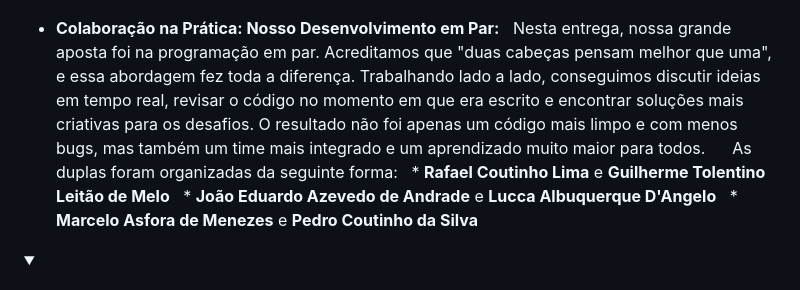
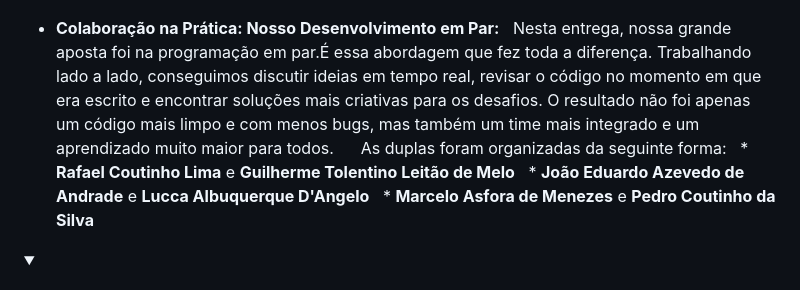
Before and after one commit to LuccaDangelo/RachAi, a Markdown page: README.md, the part around the change. Rendered like a GitHub page; folded sections open.

```diff
--- a/README.md
+++ b/README.md
@@ -65,7 +65,7 @@ Foi desenvolvido um protótipo de baixa fidelidade para visualizar os fluxos de
   ![Bug Tracker](assets/Issues_bugtracker.png)
 
 - **Colaboração na Prática: Nosso Desenvolvimento em Par:**
-  Nesta entrega, nossa grande aposta foi na programação em par. Acreditamos que "duas cabeças pensam melhor que uma", e essa abordagem fez toda a diferença. Trabalhando lado a lado, conseguimos discutir ideias em tempo real, revisar o código no momento em que era escrito e encontrar soluções mais criativas para os desafios. O resultado não foi apenas um código mais limpo e com menos bugs, mas também um time mais integrado e um aprendizado muito maior para todos.
+  Nesta entrega, nossa grande aposta foi na programação em par.É essa abordagem que fez toda a diferença. Trabalhando lado a lado, conseguimos discutir ideias em tempo real, revisar o código no momento em que era escrito e encontrar soluções mais criativas para os desafios. O resultado não foi apenas um código mais limpo e com menos bugs, mas também um time mais integrado e um aprendizado muito maior para todos.
 
   As duplas foram organizadas da seguinte forma:
   * **Rafael Coutinho Lima** e **Guilherme Tolentino Leitão de Melo**
```
